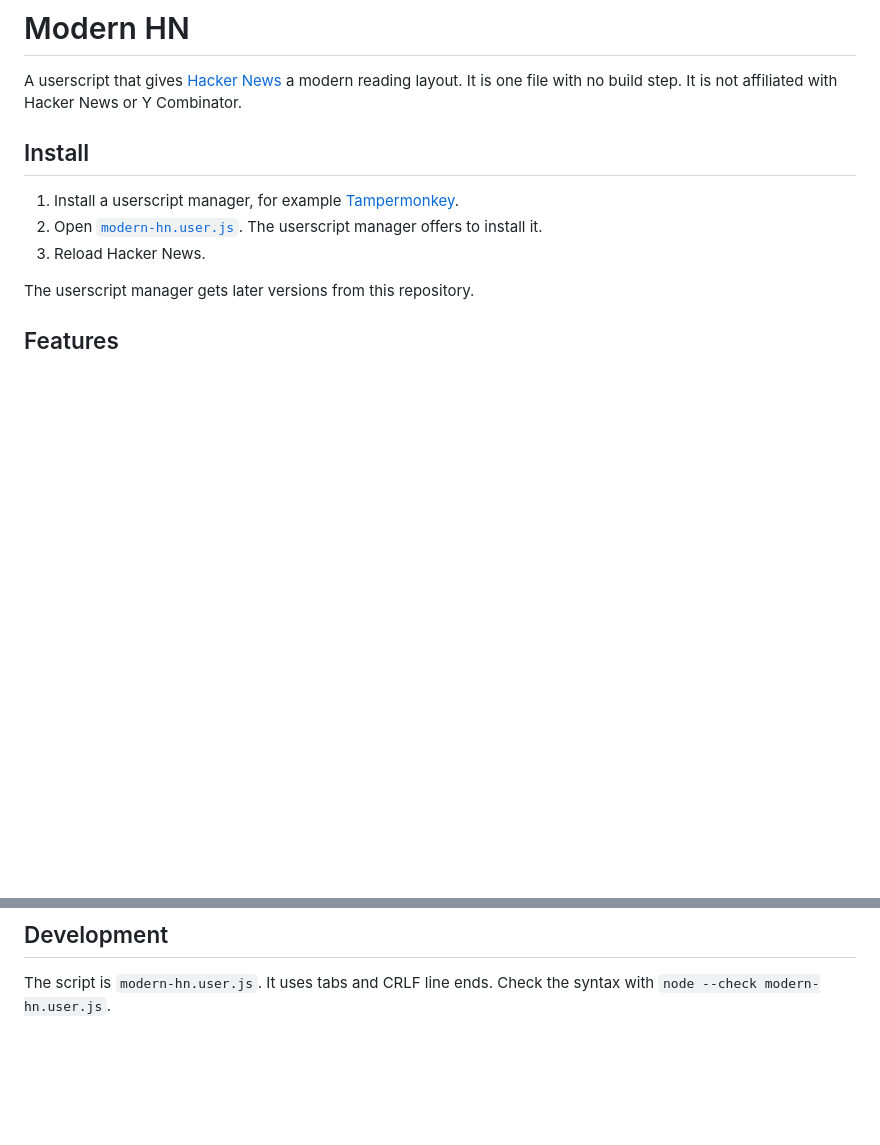
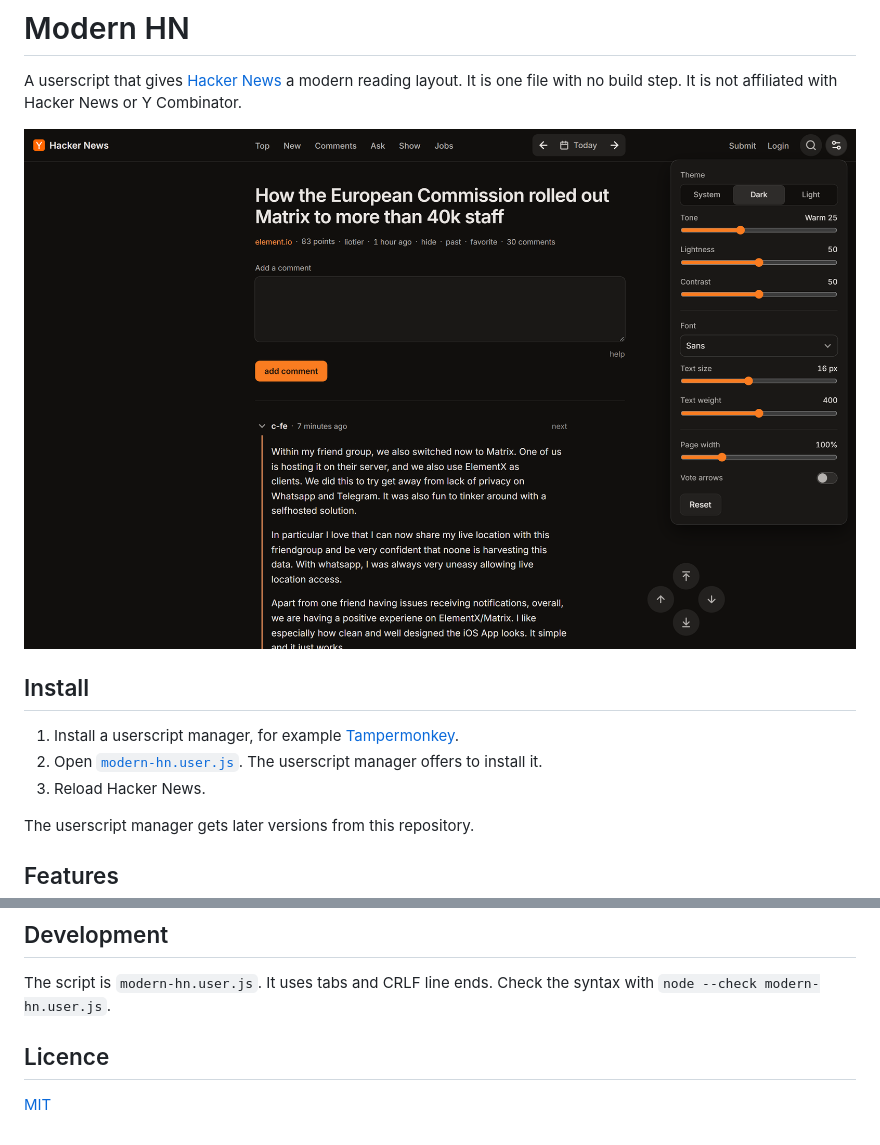
Before and after one commit to FallDownTheSystem/modern-hn, a Markdown page: README.md, 2 parts joined by grey strips. GitHub-like rendering; pictures changed too: screenshot.png (added); blank space fills up the shorter version.

Commit message:
Add the MIT licence and a screenshot

```diff
--- a/README.md
+++ b/README.md
@@ -1,6 +1,8 @@
 # Modern HN
 
 A userscript that gives [Hacker News](https://news.ycombinator.com) a modern reading layout. It is one file with no build step. It is not affiliated with Hacker News or Y Combinator.
+
+![A story page with the settings panel open](screenshot.png)
 
 ## Install
 
@@ -40,3 +42,7 @@ The filter of the current page and all settings stay in your browser.
 ## Development
 
 The script is `modern-hn.user.js`. It uses tabs and CRLF line ends. Check the syntax with `node --check modern-hn.user.js`.
+
+## Licence
+
+[MIT](LICENSE)
```
Also changed, not shown: 2 other files.
